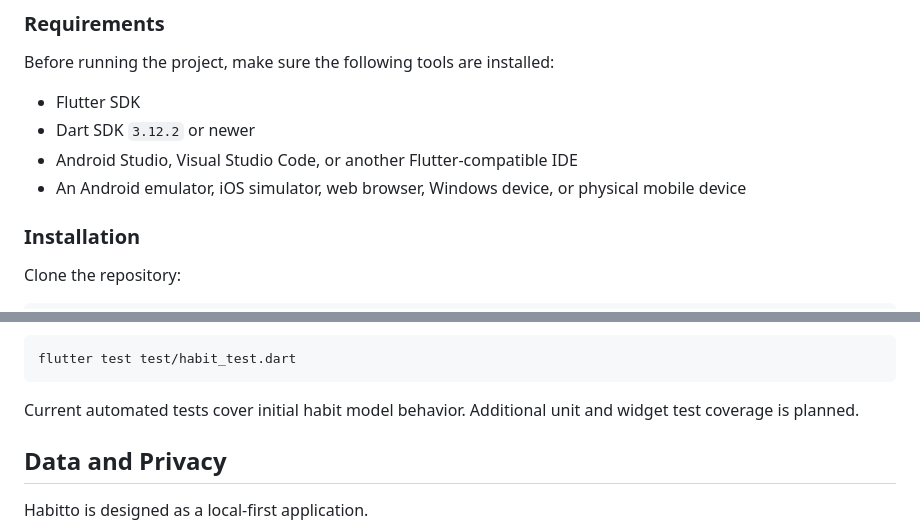
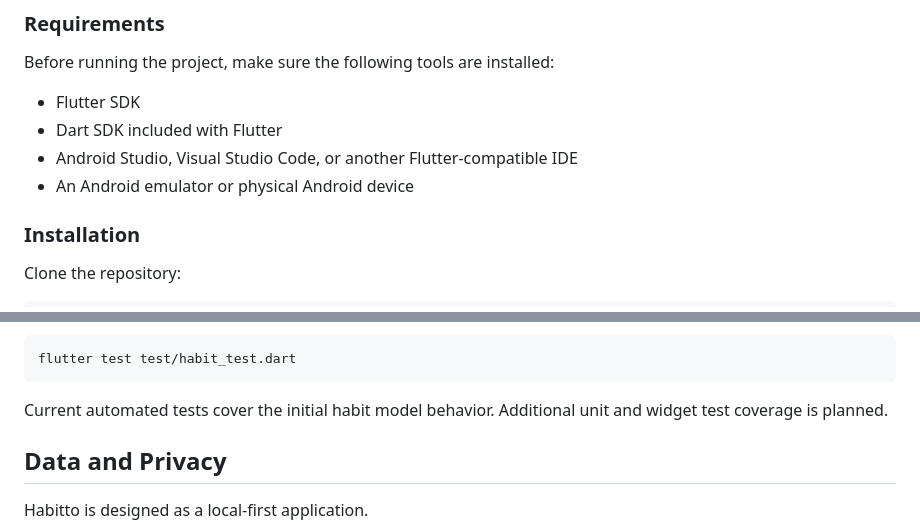
Before and after one commit to kagankurubas/habit-tracker, a Markdown page: README.md, 2 parts joined by grey strips. Rendered like a GitHub page.

````diff
--- a/README.md
+++ b/README.md
@@ -307,9 +300,9 @@ lib/
 Before running the project, make sure the following tools are installed:
 
 - Flutter SDK
-- Dart SDK `3.12.2` or newer
+- Dart SDK included with Flutter
 - Android Studio, Visual Studio Code, or another Flutter-compatible IDE
-- An Android emulator, iOS simulator, web browser, Windows device, or physical mobile device
+- An Android emulator or physical Android device
 
 ### Installation
 
@@ -435,7 +415,7 @@ Run a specific test file:
 flutter test test/habit_test.dart
 ```
 
-Current automated tests cover initial habit model behavior. Additional unit and widget test coverage is planned.
+Current automated tests cover the initial habit model behavior. Additional unit and widget test coverage is planned.
 
 ## Data and Privacy
 
````
Also changed, not shown: other parts of README.md (+13 -33 lines).
